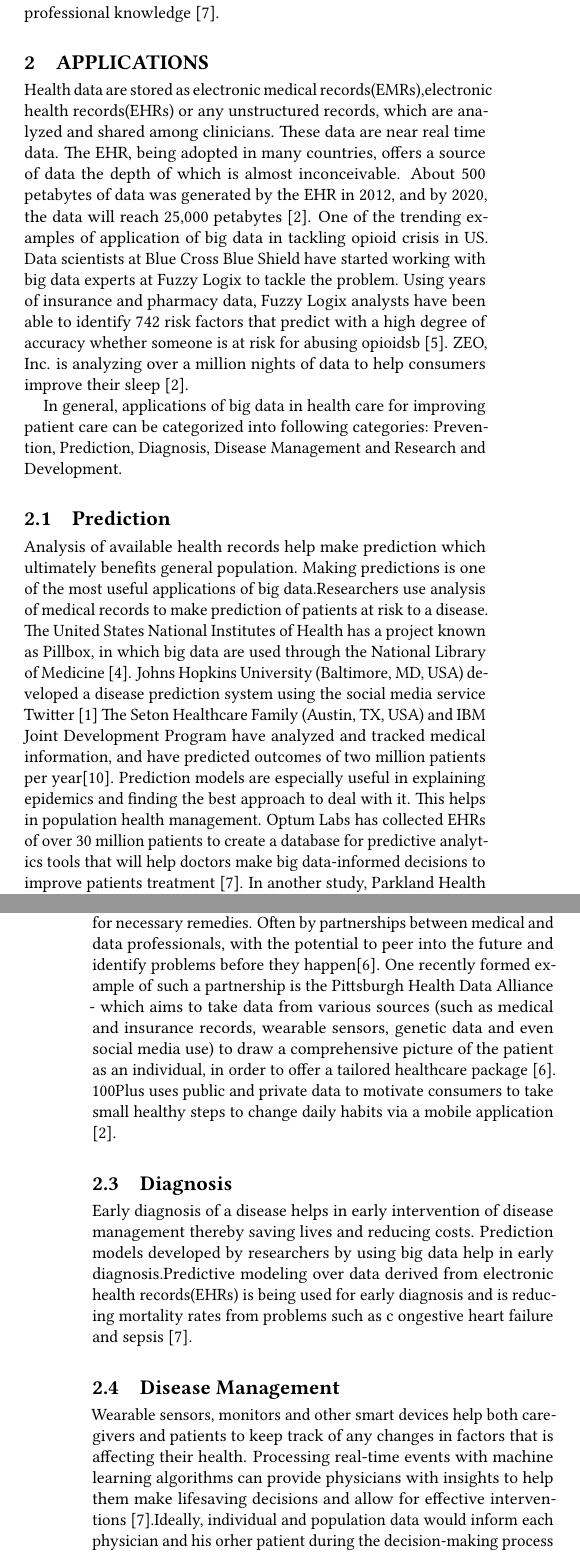
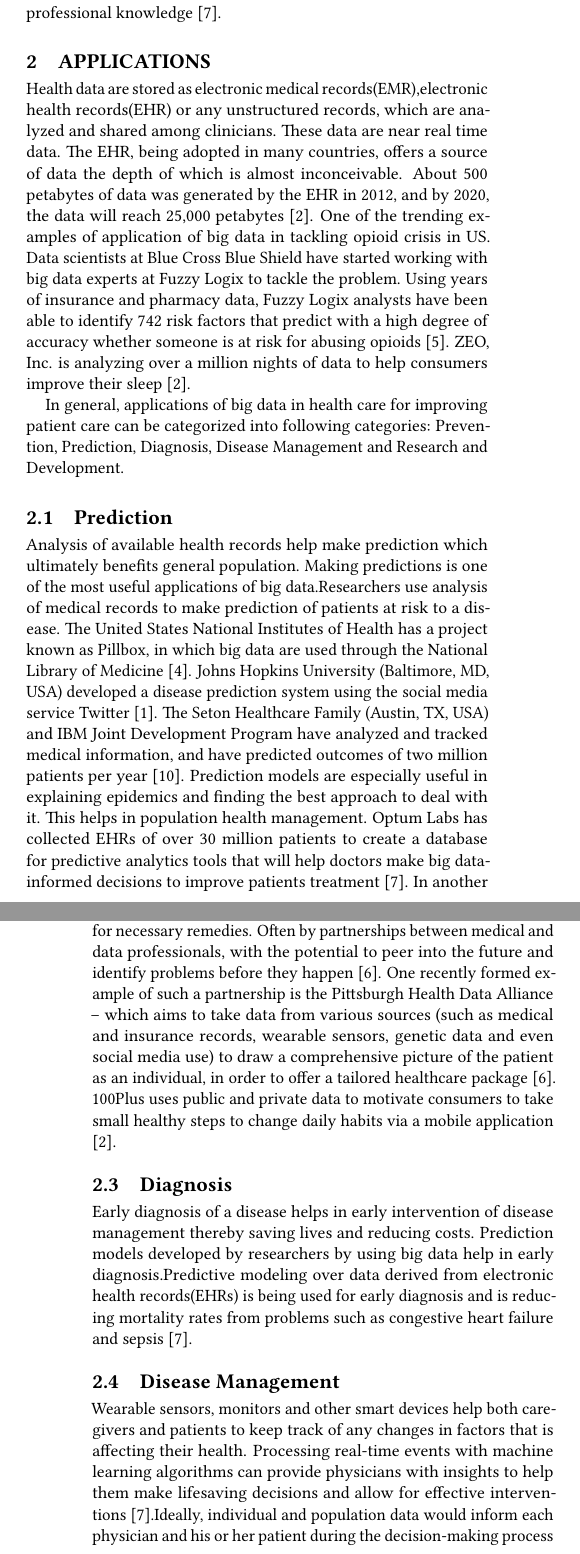
Before and after one commit to bigdata-i523/hid330, a LaTeX paper (paper1/report.tex): two parts of the columns of pages 1 and 2 of 3, joined at a grey line, cut so that both start at the same text. Compiled offline with pdfLaTeX.

Commit message:
Update report.tex

```diff
--- a/paper1/report.tex
+++ b/paper1/report.tex
@@ -63,30 +44,14 @@ and coordination, so that outcomes are consistent with current professional know
 
 \section{Applications}
 
-Health data are stored as electronic medical records(EMRs),electronic health records(EHRs) or any unstructured records, which are
-analyzed and shared among clinicians. These data are near real time data. The EHR, being adopted in many countries, offers a source
-of data the depth of which is almost inconceivable. About 500 petabytes of data was generated by the EHR in 2012, and by 2020, the
-data will reach 25,000 petabytes \cite{www-ghdonline-org}. One of the trending examples of application of big data in tackling
-opioid crisis in US.
-Data scientists at Blue Cross Blue Shield have started working with big data experts at Fuzzy Logix to tackle the problem. Using
-years of insurance and pharmacy data, Fuzzy Logix analysts have been able to identify 742 risk factors that predict with a high
-degree of accuracy whether someone is at risk for abusing opioidsb \cite{www-datapine-com}. ZEO, Inc. is analyzing over a million
-nights of data to help consumers improve their sleep \cite{www-ghdonline-org}.
+Health data are stored as electronic medical records(EMR),electronic health records(EHR) or any unstructured records, which are analyzed and shared among clinicians. These data are near real time data. The EHR, being adopted in many countries, offers a source of data the depth of which is almost inconceivable. About 500 petabytes of data was generated by the EHR in 2012, and by 2020, the data will reach 25,000 petabytes \cite{www-ghdonline-org}. One of the trending examples of application of big data in tackling opioid crisis in US.
+Data scientists at Blue Cross Blue Shield have started working with big data experts at Fuzzy Logix to tackle the problem. Using years of insurance and pharmacy data, Fuzzy Logix analysts have been able to identify 742 risk factors that predict with a high degree of accuracy whether someone is at risk for abusing opioids \cite{www-datapine-com}. ZEO, Inc. is analyzing over a million nights of data to help consumers improve their sleep \cite{www-ghdonline-org}.
 
-In general, applications of big data in health care for improving patient care can be categorized into following categories:
-Prevention, Prediction, Diagnosis, Disease Management and Research and Development.
+In general, applications of big data in health care for improving patient care can be categorized into following categories: Prevention, Prediction, Diagnosis, Disease Management and Research and Development.
 
 \subsection{Prediction}
 
-Analysis of available health records help make prediction which ultimately benefits general population. Making predictions is one of
-the most useful applications of big data.Researchers use analysis of medical records to make prediction of patients at risk to
-a disease. The United States National Institutes of Health has a project known as Pillbox, in which big data are used through
-the National Library of Medicine \cite{www-tandf-com}. Johns Hopkins University (Baltimore, MD, USA) developed a disease
-prediction system using the social media service Twitter \cite{www-ncbi-nlm-nih-gov}
-The Seton Healthcare Family (Austin, TX, USA) and IBM Joint Development Program have analyzed and tracked medical information, and
-have predicted outcomes of two million patients per
-year\cite{www-uhcjsc-com}. Prediction models are especially useful in explaining epidemics and finding the best approach to deal
-with it. This helps in population health management. Optum Labs has collected EHRs of over 30 million patients to create a database
-for predictive analytics tools that will help doctors make big
-data-informed decisions to improve patients treatment \cite{www-mapr-com}. In another study, Parkland Health and Hospital System
-in Dallas, Texas, has developed a validated EHR-based algorithm to predict readmission risk in patients with heart failure.
+Analysis of available health records help make prediction which ultimately benefits general population. Making predictions is one of the most useful applications of big data.Researchers use analysis of medical records to make prediction of patients at risk to a disease. The United States National Institutes of Health has a project known as Pillbox, in which big data are used through the National Library of Medicine \cite{www-tandf-com}. Johns Hopkins University (Baltimore, MD, USA) developed a disease prediction system using the social media service Twitter \cite{www-ncbi-nlm-nih-gov}.
+The Seton Healthcare Family (Austin, TX, USA) and IBM Joint Development Program have analyzed and tracked medical information, and have predicted outcomes of two million patients per
+year \cite{www-uhcjsc-com}. Prediction models are especially useful in explaining epidemics and finding the best approach to deal with it. This helps in population health management. Optum Labs has collected EHRs of over 30 million patients to create a database for predictive analytics tools that will help doctors make big
+data-informed decisions to improve patients treatment \cite{www-mapr-com}. In another study, Parkland Health and Hospital System in Dallas, Texas, has developed a validated EHR-based algorithm to predict readmission risk in patients with heart failure. Patients deemed at high risk for readmission receive evidence-based interventions, including education by a multidisciplinary team, follow-up telephone support within two days of discharge to ensure medication adherence, an outpatient follow-up appointment within seven days, and a non-urgent primary-care appointment \cite{www-google-com}.
@@ -108,37 +62,21 @@ longer and healthy life. Now we have smart-phones and wearables to track our fit
-at a high velocity. In the near future, physicians might be using these data to have an understanding of any potential problem
-and prepare them for necessary remedies. Often by partnerships between medical and data professionals, with the potential to peer
-into the future and identify problems before they happen\cite{www-forbes-com}. One recently formed example of such a partnership is
-the Pittsburgh Health Data Alliance - which aims to take data from various sources (such as medical and insurance records,
-wearable sensors, genetic data and even social media use) to draw a comprehensive picture of the patient as an individual, in order
-to offer a tailored healthcare package \cite{www-forbes-com}. 100Plus uses public and private data to motivate consumers to take
-small healthy steps to change daily habits via a mobile application \cite{www-ghdonline-org}.
+The mantra, ''Prevention is always better than cure'' is what everybody
+wants to follow.Till now physicians have been studying the general pattern of people's lifestyle and make a recommendations on keeping as it is or make a change to prevent their patients from any health problems.Big data help them identify vulnerable population and raise awareness. For example, physicians recommend general public to watch their weight in order to prevent them from diabetes and heart disease. Another such example is, physicians have identified certain population of certain race are more prone to skin cancer when exposed to sun's ultraviolet rays while other race is more prone to have breast cancer. So, they raise awareness and make needed recommendations accordingly. This in totality help make general public's life better and help them live longer and healthy life. Now we have smart-phones and wearables to track our fitness in general, which generate huge volume of data at a high velocity. In the near future, physicians might be using these data to have an understanding of any potential problem and prepare them for necessary remedies. Often by partnerships between medical and data professionals, with the potential to peer into the future and identify problems before they happen \cite{www-forbes-com}. One recently formed example of such a partnership is the Pittsburgh Health Data Alliance -- which aims to take data from various sources (such as medical and insurance records, wearable sensors, genetic data and even social media use) to draw a comprehensive picture of the patient as an individual, in order to offer a tailored healthcare package \cite{www-forbes-com}. 100Plus uses public and private data to motivate consumers to take small healthy steps to change daily habits via a mobile application \cite{www-ghdonline-org}.
 
 
 
 \subsection{Diagnosis}
-Early diagnosis of a disease helps in early intervention of disease management thereby saving lives and reducing costs.
-Prediction models developed by researchers by using big data help in early diagnosis.Predictive modeling over data derived
-from electronic health records(EHRs) is being used for early diagnosis and is reducing mortality rates from problems such as c
-ongestive heart failure and sepsis \cite{www-mapr-com}.
+Early diagnosis of a disease helps in early intervention of disease management thereby saving lives and reducing costs. Prediction models developed by researchers by using big data help in early diagnosis.Predictive modeling over data derived from electronic health records(EHRs) is being used for early diagnosis and is reducing mortality rates from problems such as congestive heart failure and sepsis \cite{www-mapr-com}.
 
 \subsection{Disease Management}
-Wearable sensors, monitors and other smart devices help both caregivers and patients to keep track of any changes in factors
-that is affecting their health. Processing real-time events with machine learning algorithms can provide physicians with insights
-to help them make lifesaving decisions and allow for effective interventions \cite{www-mapr-com}.Ideally, individual and population
-data would inform each physician and his orher patient during the decision-making process and help determine the most
-appropriate treatment option for that particular patient \cite{www-link-springer-com}.
+Wearable sensors, monitors and other smart devices help both caregivers and patients to keep track of any changes in factors that is affecting their health. Processing real-time events with machine learning algorithms can provide physicians with insights to help them make lifesaving decisions and allow for effective interventions \cite{www-mapr-com}.Ideally, individual and population data would inform each physician and his or her patient during the decision-making process and help determine the most appropriate treatment option for that particular patient \cite{www-link-springer-com}.
 
 
 
 \subsection{Research and Development}
-Big data from past help physicians identity general variables responsible for illnesses. After identifying general trend,
-they can make precise recommendation to their patients and thereby help them have a quality of life and save them costs.
+Big data from past help physicians identity general variables responsible for illnesses. After identifying general trend, they can make precise recommendation to their patients and thereby help them have a quality of life and save them costs.
 Research and development is one of the important applications of big data and
 analytics that helps in finding new tools, more effective medications, drugs
-and treatment regimen.Data-sharing arrangements between the pharmaceutical giants has led to breakthroughs such as the discovery
-that desipramine, commonly used as an anti-depressant, has potential uses in curing types of lung cancer \cite{www-forbes-com}.
-Big data helps Pharmaceuticals reduce cost of research and therefore lowers drugs cost which benefits patients. Data from
-clinical trials and patients records help identify adverse effects of a drug.
+and treatment regimen.Data-sharing arrangements between the pharmaceutical giants has led to breakthroughs such as the discovery that desipramine, commonly used as an anti-depressant, has potential uses in curing types of lung cancer \cite{www-forbes-com}. Big data helps Pharmaceuticals reduce cost of research and therefore lowers drugs cost which benefits patients. Data from clinical trials and patients records help identify adverse effects of a drug.
 
 
 
```
Also changed, not shown: paper1/report.tex (87 more changed lines).
